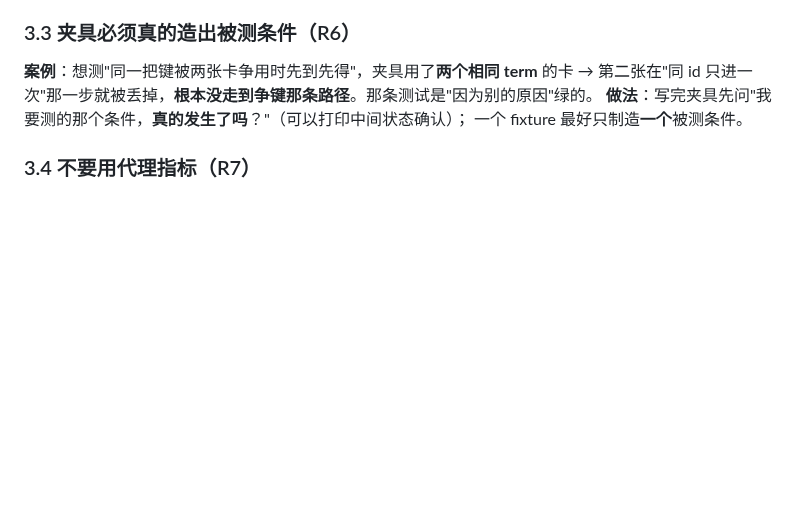
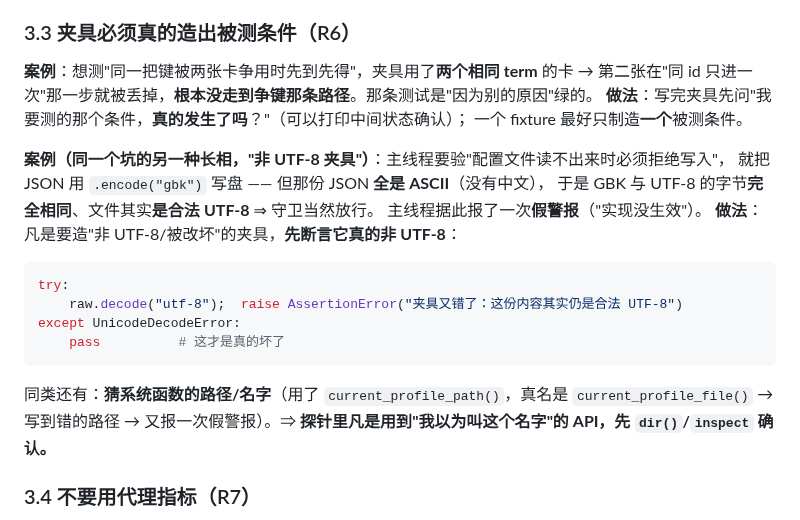
Before and after one commit to jkvhb/ai-job-search, a Markdown page: docs/AI协作开发-错误复盘与铁律.md, the part around the change. Drawn GitHub-style; blank space fills up the shorter version.

Commit message:
docs(复盘): 给 R6 补第二个案例 —— 「非 UTF-8 夹具」其实全 ASCII 导致假警报，并加「先断言夹具真的坏了」「先确认 API 真名」两条做法

````diff
--- a/docs/AI协作开发-错误复盘与铁律.md
+++ b/docs/AI协作开发-错误复盘与铁律.md
@@ -150,6 +150,20 @@ if not archive_old(old):        # 留档失败
 第二张在"同 id 只进一次"那一步就被丢掉，**根本没走到争键那条路径**。那条测试是"因为别的原因"绿的。
 **做法**：写完夹具先问"我要测的那个条件，**真的发生了吗**？"（可以打印中间状态确认）；
 一个 fixture 最好只制造**一个**被测条件。
+
+**案例（同一个坑的另一种长相，"非 UTF-8 夹具"）**：主线程要验"配置文件读不出来时必须拒绝写入"，
+就把 JSON 用 `.encode("gbk")` 写盘 —— 但那份 JSON **全是 ASCII**（没有中文），
+于是 GBK 与 UTF-8 的字节**完全相同**、文件其实**是合法 UTF-8** ⇒ 守卫当然放行。
+主线程据此报了一次**假警报**（"实现没生效"）。
+**做法**：凡是要造"非 UTF-8/被改坏"的夹具，**先断言它真的非 UTF-8**：
+```python
+try:
+    raw.decode("utf-8");  raise AssertionError("夹具又错了：这份内容其实仍是合法 UTF-8")
+except UnicodeDecodeError:
+    pass          # 这才是真的坏了
+```
+同类还有：**猜系统函数的路径/名字**（用了 `current_profile_path()`，真名是 `current_profile_file()` →
+写到错的路径 → 又报一次假警报）。⇒ **探针里凡是用到"我以为叫这个名字"的 API，先 `dir()`/`inspect` 确认。**
 
 ### 3.4 不要用代理指标（R7）
 **案例**：判断"是否同名命中"时用"命中的键是否等于卡片全名" —— 于是
````
